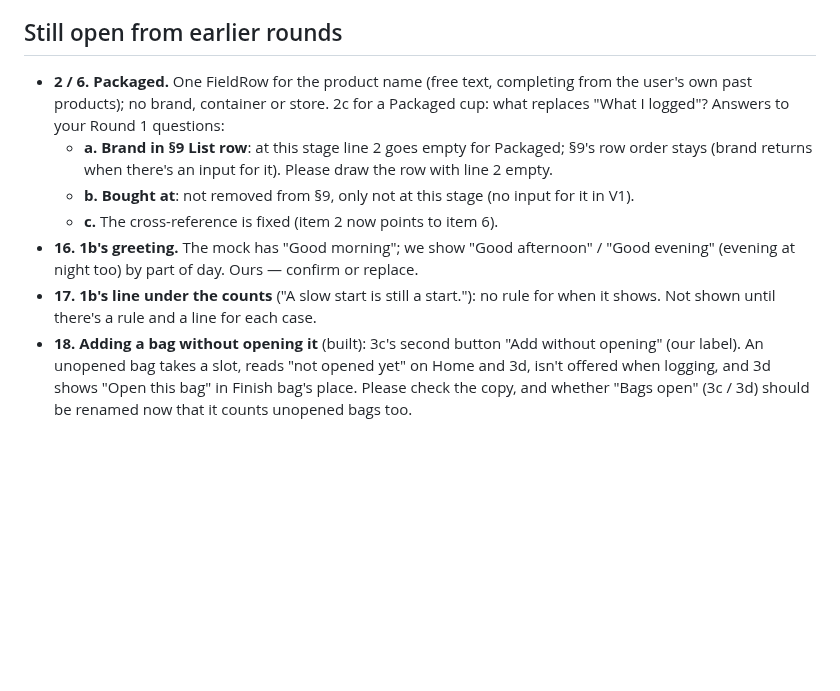
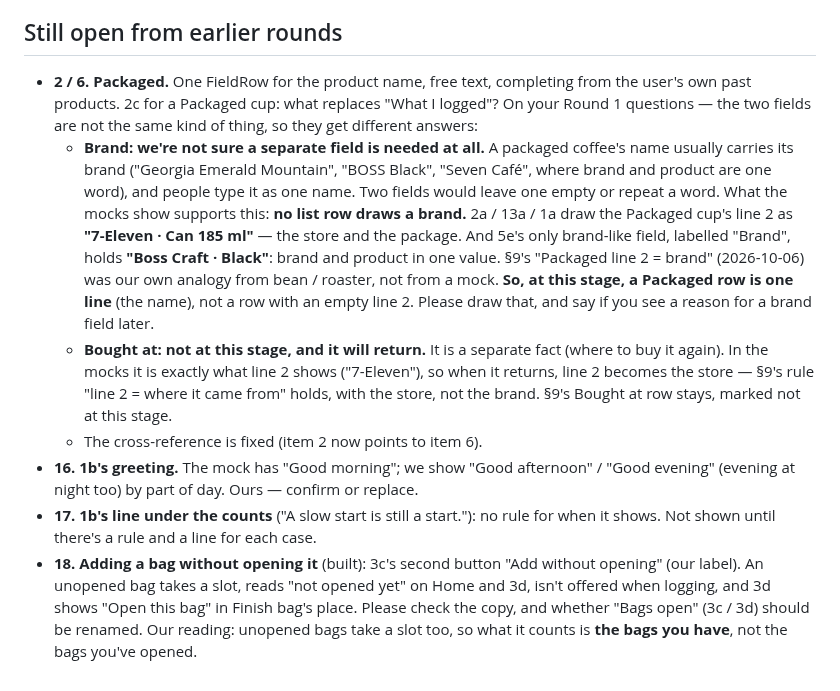
Before and after one commit to uryu-myao/MoreCoffee-App, a Markdown page: design/design-brief-2026-10-14.md, the part around the change. Drawn GitHub-style; blank space fills up the shorter version.

Commit message:
Docs: brief 2/6 — brand under review, Bought at returns; 18's reading
No mock draws a brand on a row: 2a / 13a / 1a show the store and package
on a Packaged cup's line 2, and 5e's "Brand" field holds brand and
product in one value. §9's "line 2 = brand" was our analogy. The brief
now says a Packaged row is one line at this stage, asks whether a brand
field is needed at all, and keeps Bought at as a separate fact that will
return as line 2. 18 adds our reading of "Bags open" (bags you have).

Co-Authored-By: Claude Opus 5.5 <noreply@anthropic.com>

```diff
--- a/design/design-brief-2026-10-14.md
+++ b/design/design-brief-2026-10-14.md
@@ -18,11 +18,11 @@ From the roast date: **resting** day 0–6, **drink now** 7–21, **past peak**
 
 ## Still open from earlier rounds
 
-- **2 / 6. Packaged.** One FieldRow for the product name (free text, completing from the user's own past products); no brand, container or store. 2c for a Packaged cup: what replaces "What I logged"?
-  Answers to your Round 1 questions:
-  - **a. Brand in §9 List row**: at this stage line 2 goes empty for Packaged; §9's row order stays (brand returns when there's an input for it). Please draw the row with line 2 empty.
-  - **b. Bought at**: not removed from §9, only not at this stage (no input for it in V1).
-  - **c.** The cross-reference is fixed (item 2 now points to item 6).
+- **2 / 6. Packaged.** One FieldRow for the product name, free text, completing from the user's own past products. 2c for a Packaged cup: what replaces "What I logged"?
+  On your Round 1 questions — the two fields are not the same kind of thing, so they get different answers:
+  - **Brand: we're not sure a separate field is needed at all.** A packaged coffee's name usually carries its brand ("Georgia Emerald Mountain", "BOSS Black", "Seven Café", where brand and product are one word), and people type it as one name. Two fields would leave one empty or repeat a word. What the mocks show supports this: **no list row draws a brand.** 2a / 13a / 1a draw the Packaged cup's line 2 as **"7-Eleven · Can 185 ml"** — the store and the package. And 5e's only brand-like field, labelled "Brand", holds **"Boss Craft · Black"**: brand and product in one value. §9's "Packaged line 2 = brand" (2026-10-06) was our own analogy from bean / roaster, not from a mock. **So, at this stage, a Packaged row is one line** (the name), not a row with an empty line 2. Please draw that, and say if you see a reason for a brand field later.
+  - **Bought at: not at this stage, and it will return.** It is a separate fact (where to buy it again). In the mocks it is exactly what line 2 shows ("7-Eleven"), so when it returns, line 2 becomes the store — §9's rule "line 2 = where it came from" holds, with the store, not the brand. §9's Bought at row stays, marked not at this stage.
+  - The cross-reference is fixed (item 2 now points to item 6).
 - **16. 1b's greeting.** The mock has "Good morning"; we show "Good afternoon" / "Good evening" (evening at night too) by part of day. Ours — confirm or replace.
 - **17. 1b's line under the counts** ("A slow start is still a start."): no rule for when it shows. Not shown until there's a rule and a line for each case.
-- **18. Adding a bag without opening it** (built): 3c's second button "Add without opening" (our label). An unopened bag takes a slot, reads "not opened yet" on Home and 3d, isn't offered when logging, and 3d shows "Open this bag" in Finish bag's place. Please check the copy, and whether "Bags open" (3c / 3d) should be renamed now that it counts unopened bags too.
+- **18. Adding a bag without opening it** (built): 3c's second button "Add without opening" (our label). An unopened bag takes a slot, reads "not opened yet" on Home and 3d, isn't offered when logging, and 3d shows "Open this bag" in Finish bag's place. Please check the copy, and whether "Bags open" (3c / 3d) should be renamed. Our reading: unopened bags take a slot too, so what it counts is **the bags you have**, not the bags you've opened.
```
